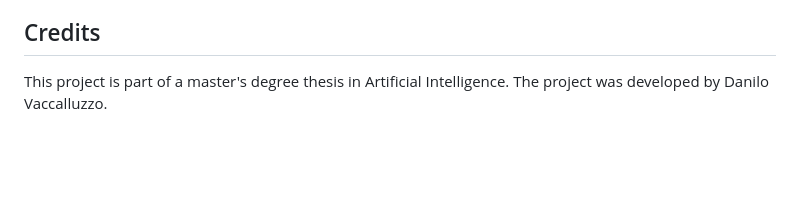
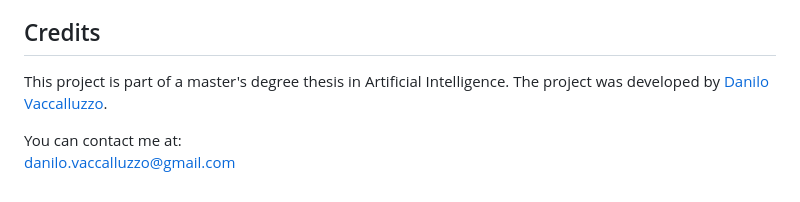
Before and after one commit to danilotrix86/llm_survival, a Markdown page: README.md, the part around the change. GitHub-like rendering; blank space fills up the shorter version.

```diff
--- a/README.md
+++ b/README.md
@@ -145,4 +145,7 @@ If you want to download the gaame source code, here's the GitHub repository:
 
 ## Credits
 
-This project is part of a master's degree thesis in Artificial Intelligence. The project was developed by Danilo Vaccalluzzo.
+This project is part of a master's degree thesis in Artificial Intelligence. The project was developed by [Danilo Vaccalluzzo](https://www.linkedin.com/in/danilovaccalluzzo/).
+
+You can contact me at:
+[danilo.vaccalluzzo@gmail.com](mailto:danilo.vaccalluzzo@gmail.com)
```
